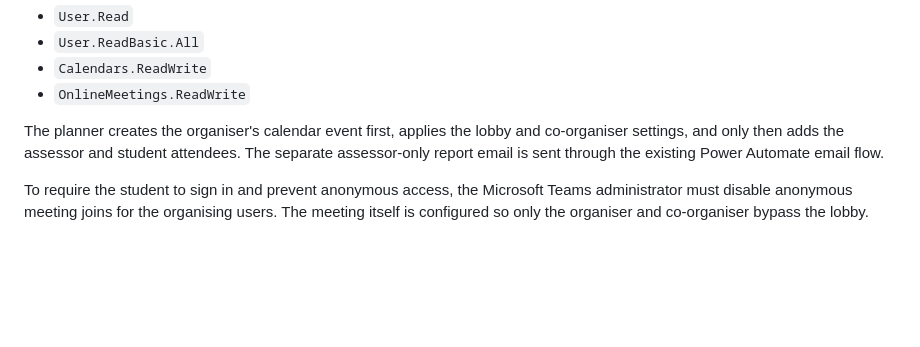
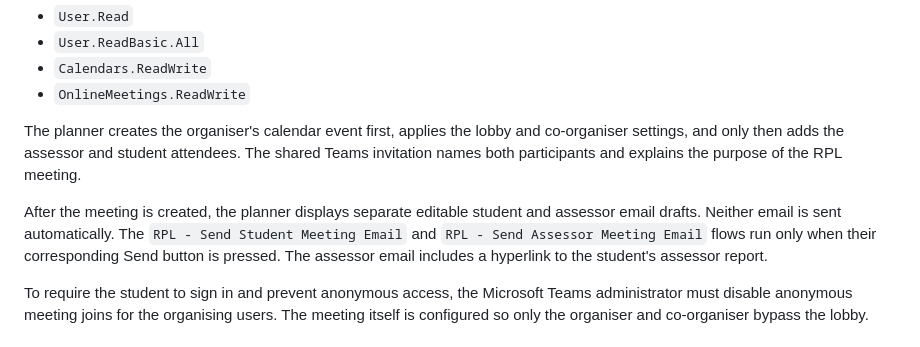
Before and after one commit to Wapwray/AAMC_RPL, a Markdown page: public/TEAMS_LOGIN_SETUP.md, the part around the change. GitHub-like rendering; blank space fills up the shorter version.

Commit message:
Document explicit RPL meeting email sends

```diff
--- a/public/TEAMS_LOGIN_SETUP.md
+++ b/public/TEAMS_LOGIN_SETUP.md
@@ -82,7 +82,9 @@ Add these delegated Microsoft Graph permissions and grant tenant consent where r
 - `Calendars.ReadWrite`
 - `OnlineMeetings.ReadWrite`
 
-The planner creates the organiser's calendar event first, applies the lobby and co-organiser settings, and only then adds the assessor and student attendees. The separate assessor-only report email is sent through the existing Power Automate email flow.
+The planner creates the organiser's calendar event first, applies the lobby and co-organiser settings, and only then adds the assessor and student attendees. The shared Teams invitation names both participants and explains the purpose of the RPL meeting.
+
+After the meeting is created, the planner displays separate editable student and assessor email drafts. Neither email is sent automatically. The `RPL - Send Student Meeting Email` and `RPL - Send Assessor Meeting Email` flows run only when their corresponding Send button is pressed. The assessor email includes a hyperlink to the student's assessor report.
 
 To require the student to sign in and prevent anonymous access, the Microsoft Teams administrator must disable anonymous meeting joins for the organising users. The meeting itself is configured so only the organiser and co-organiser bypass the lobby.
 
```
